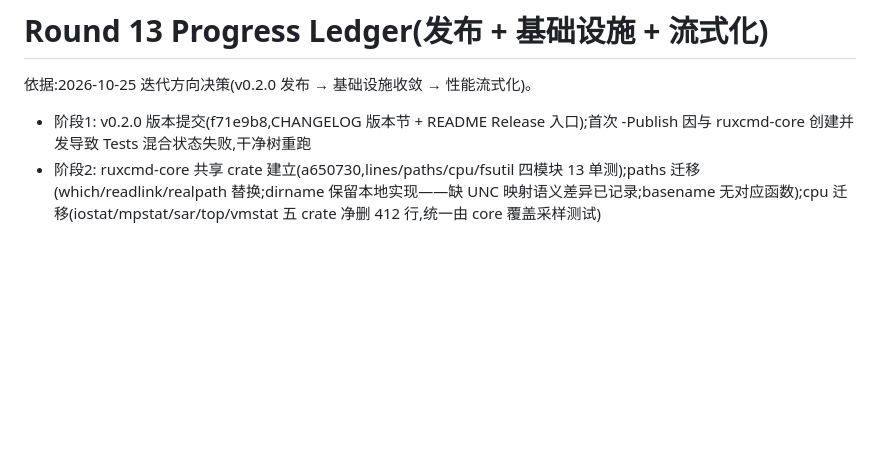
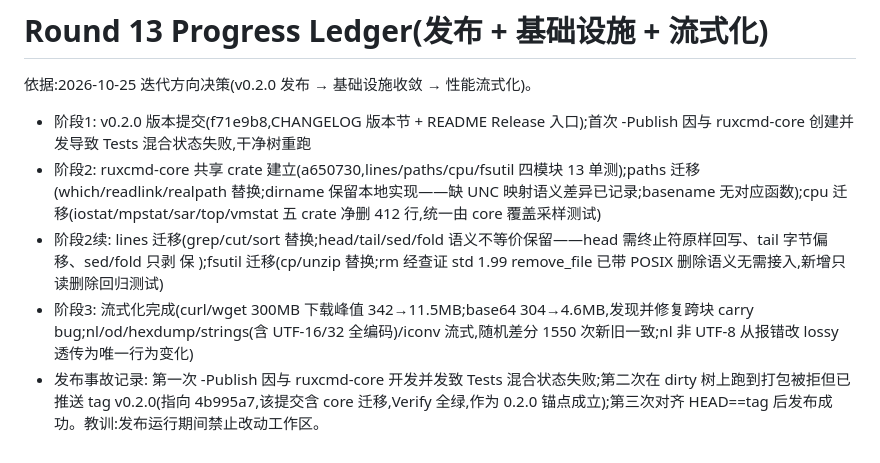
Before and after one commit to wangdxnum1/RuxCmd, a Markdown page: .superpowers/sdd/progress.md, the part around the change. Rendered like a GitHub page; blank space fills up the shorter version.

Commit message:
docs: record round 13 in changelog and ledger

```diff
--- a/.superpowers/sdd/progress.md
+++ b/.superpowers/sdd/progress.md
@@ -206,3 +206,8 @@
 
 - 阶段1: v0.2.0 版本提交(f71e9b8,CHANGELOG 版本节 + README Release 入口);首次 -Publish 因与 ruxcmd-core 创建并发导致 Tests 混合状态失败,干净树重跑
 - 阶段2: ruxcmd-core 共享 crate 建立(a650730,lines/paths/cpu/fsutil 四模块 13 单测);paths 迁移(which/readlink/realpath 替换;dirname 保留本地实现——缺 UNC 映射语义差异已记录;basename 无对应函数);cpu 迁移(iostat/mpstat/sar/top/vmstat 五 crate 净删 412 行,统一由 core 覆盖采样测试)
+- 阶段2续: lines 迁移(grep/cut/sort 替换;head/tail/sed/fold 语义不等价保留——head 需终止符原样回写、tail 字节偏移、sed/fold 只剥
+ 保
+);fsutil 迁移(cp/unzip 替换;rm 经查证 std 1.99 remove_file 已带 POSIX 删除语义无需接入,新增只读删除回归测试)
+- 阶段3: 流式化完成(curl/wget 300MB 下载峰值 342→11.5MB;base64 304→4.6MB,发现并修复跨块 carry bug;nl/od/hexdump/strings(含 UTF-16/32 全编码)/iconv 流式,随机差分 1550 次新旧一致;nl 非 UTF-8 从报错改 lossy 透传为唯一行为变化)
+- 发布事故记录: 第一次 -Publish 因与 ruxcmd-core 开发并发致 Tests 混合状态失败;第二次在 dirty 树上跑到打包被拒但已推送 tag v0.2.0(指向 4b995a7,该提交含 core 迁移,Verify 全绿,作为 0.2.0 锚点成立);第三次对齐 HEAD==tag 后发布成功。教训:发布运行期间禁止改动工作区。
```
Also changed, not shown: CHANGELOG.md (+5 -0 lines).
